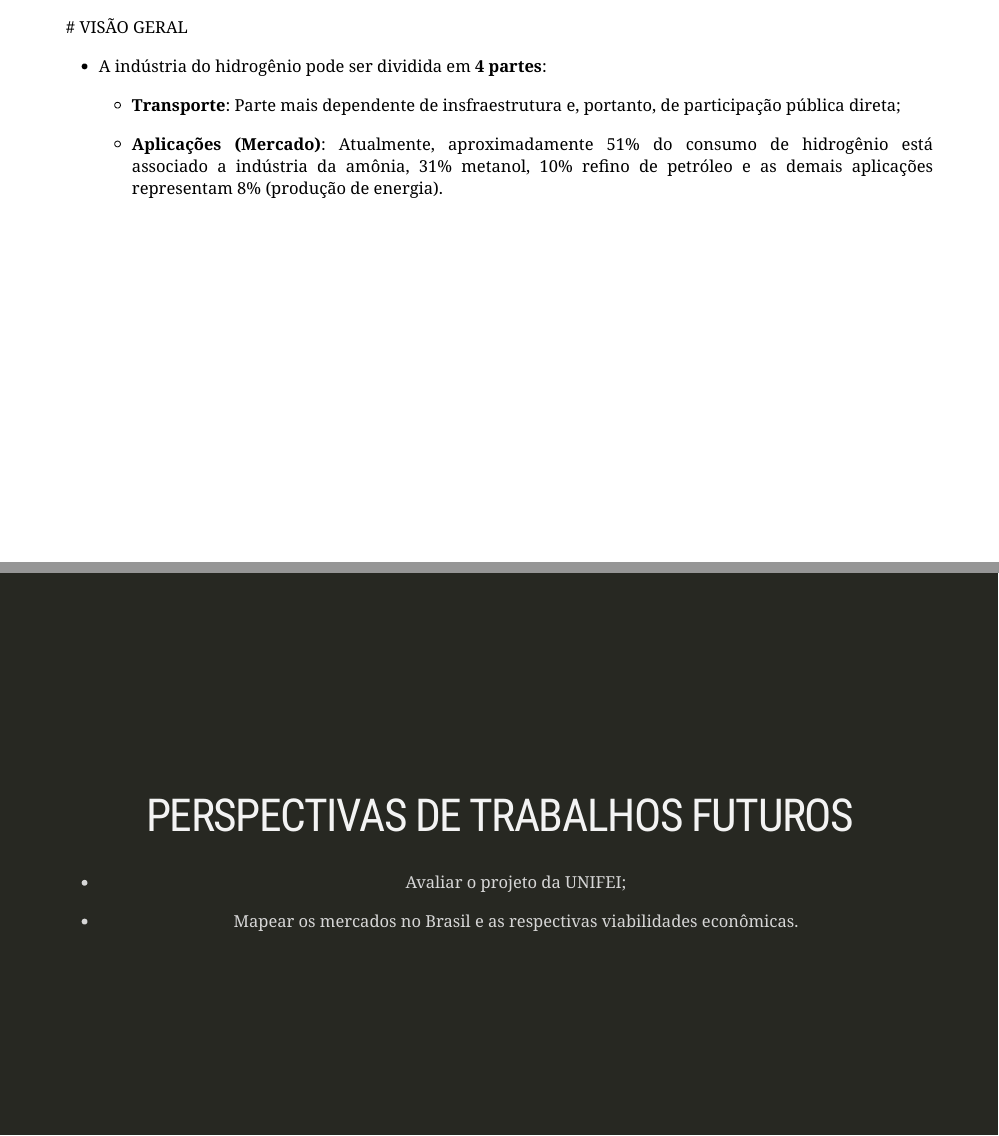
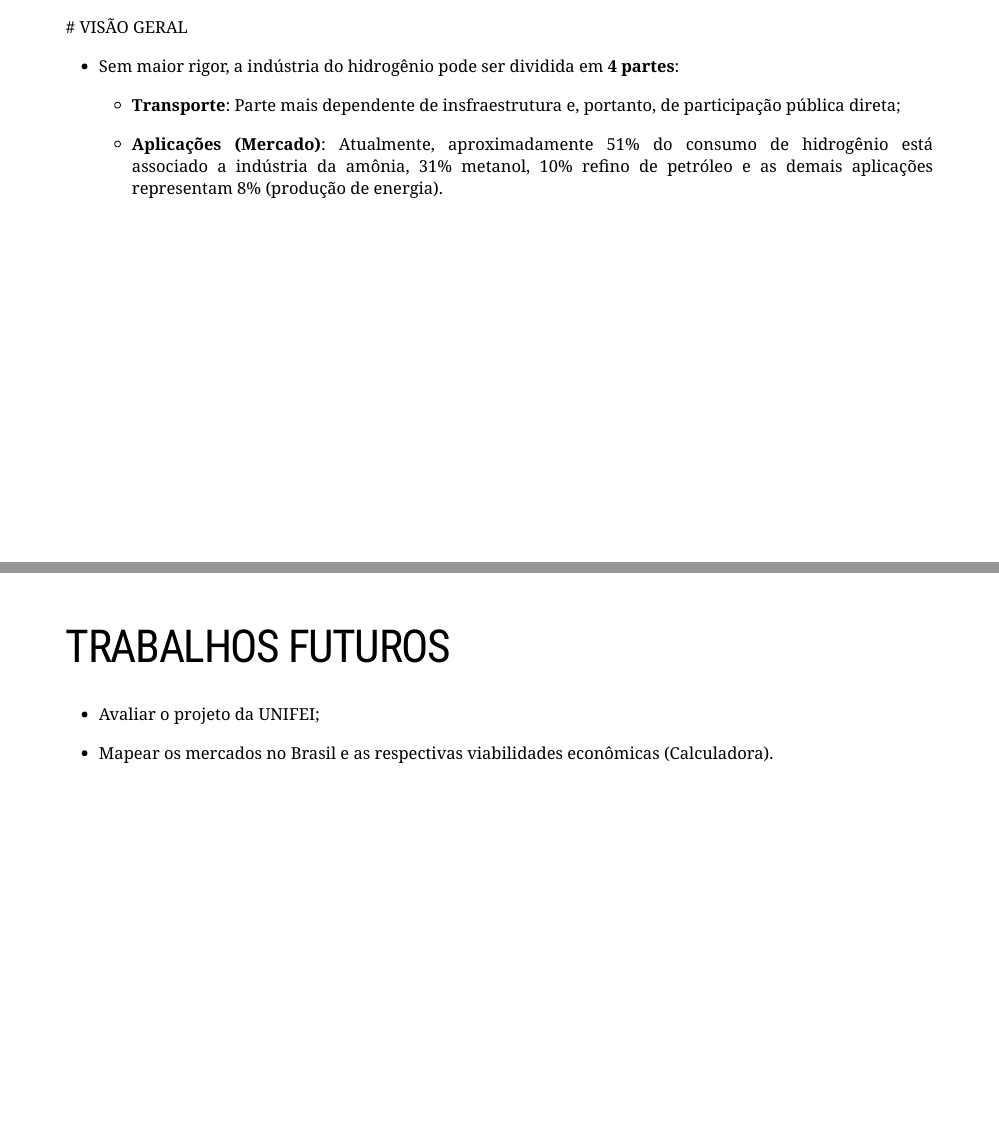
Before and after one commit to Valerio-Victor/workshopch2v, an R Markdown document (docs/index.Rmd): pages 5 and 12 of 13, joined at a grey line. Rendered offline with R 4.5, knitr and Pandoc, with nearby package versions; the slides are laid out offline by our stand-in for remark.js, each with all of its steps uncovered, in fonts that may differ from those the slides ask for, and without slide numbers, shadows or browser add-ons; some code elsewhere in the file could not run offline; a font, style sheet, LaTeX package, included part or bibliography that could not be used is replaced or left out.

Commit message:
Atualização da Apresentação.

```diff
--- a/docs/index.Rmd
+++ b/docs/index.Rmd
@@ -77,7 +77,7 @@ name: visao_geral
 <div style="text-align: justify">
 # VISÃO GERAL
 
-- A indústria do hidrogênio pode ser dividida em **4 partes**:
+- Sem maior rigor, a indústria do hidrogênio pode ser dividida em **4 partes**:
 
   - **Transporte**: Parte mais dependente de insfraestrutura e, portanto, de
   participação pública direta;
@@ -294,16 +294,16 @@ name: #perspectivas_futuras
 
 
 ---
-class: inverse, middle, center
+<div style="text-align: justify">
 
 
-# PERSPECTIVAS DE TRABALHOS FUTUROS
+# TRABALHOS FUTUROS
 
 
 - Avaliar o projeto da UNIFEI;
 
 
-- Mapear os mercados no Brasil e as respectivas viabilidades econômicas.
+- Mapear os mercados no Brasil e as respectivas viabilidades econômicas (Calculadora).
 
 
 ---
```
Also changed, not shown: 19 other files.
